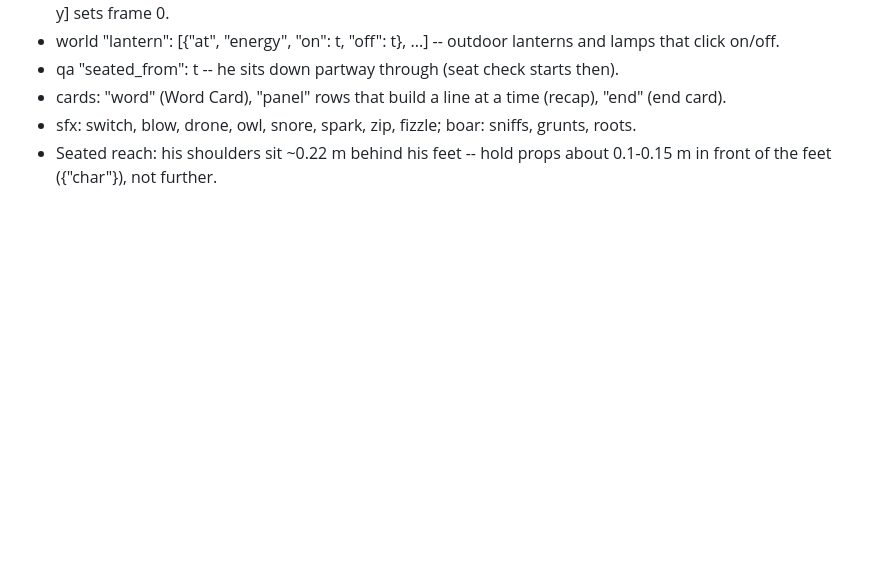
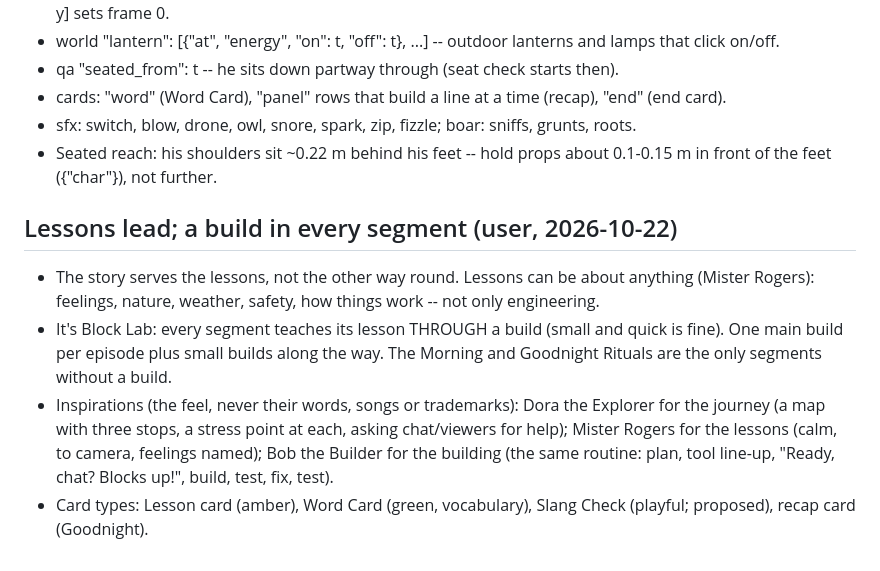
Before and after one commit to leads4life/grandpa-block-lab, a Markdown page: bibles/PRODUCTION-BIBLE.md, the part around the change. GitHub-like rendering; blank space fills up the shorter version.

```diff
--- a/bibles/PRODUCTION-BIBLE.md
+++ b/bibles/PRODUCTION-BIBLE.md
@@ -238,3 +238,13 @@ A matching Morning Ritual opens episodes from Episode 2 (hook first, then "Is th
 - cards: "word" (Word Card), "panel" rows that build a line at a time (recap), "end" (end card).
 - sfx: switch, blow, drone, owl, snore, spark, zip, fizzle; boar: sniffs, grunts, roots.
 - Seated reach: his shoulders sit ~0.22 m behind his feet -- hold props about 0.1-0.15 m in front of the feet ({"char"}), not further.
+
+## Lessons lead; a build in every segment (user, 2026-10-22)
+- The story serves the lessons, not the other way round. Lessons can be about anything (Mister Rogers): feelings, nature,
+  weather, safety, how things work -- not only engineering.
+- It's Block Lab: every segment teaches its lesson THROUGH a build (small and quick is fine). One main build per episode plus
+  small builds along the way. The Morning and Goodnight Rituals are the only segments without a build.
+- Inspirations (the feel, never their words, songs or trademarks): Dora the Explorer for the journey (a map with three stops,
+  a stress point at each, asking chat/viewers for help); Mister Rogers for the lessons (calm, to camera, feelings named);
+  Bob the Builder for the building (the same routine: plan, tool line-up, "Ready, chat? Blocks up!", build, test, fix, test).
+- Card types: Lesson card (amber), Word Card (green, vocabulary), Slang Check (playful; proposed), recap card (Goodnight).
```
Also changed, not shown: bibles/ENGINE-ROADMAP.md (added, +34 -0 lines), bibles/STORY-OUTLINE.md (+17 -0 lines).
